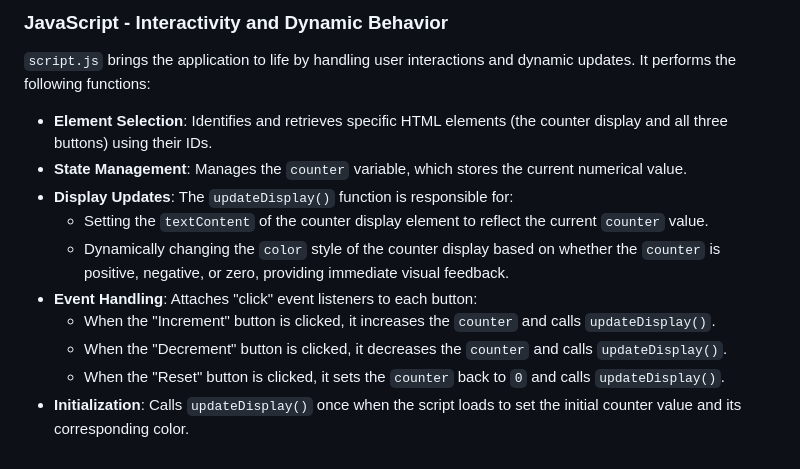
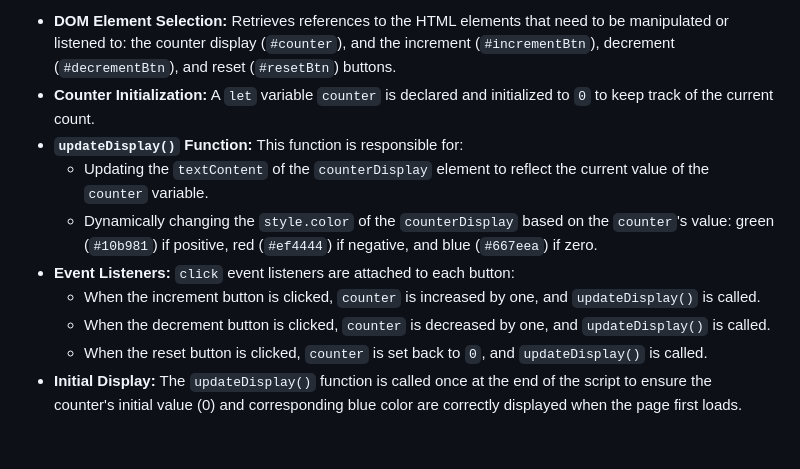
Before and after one commit to 008-HARIHARAPRIYA/Auto-Doc-System-Demo, a Markdown page: README.md, the part around one of its changes. Drawn GitHub-style.

```diff
--- a/README.md
+++ b/README.md
@@ -61,15 +61,11 @@ This project clearly illustrates the distinct roles of the three core web techno
 
-### JavaScript - Interactivity and Dynamic Behavior
-
-`script.js` brings the application to life by handling user interactions and dynamic updates. It performs the following functions:
-
-*   **Element Selection**: Identifies and retrieves specific HTML elements (the counter display and all three buttons) using their IDs.
-*   **State Management**: Manages the `counter` variable, which stores the current numerical value.
-*   **Display Updates**: The `updateDisplay()` function is responsible for:
-    *   Setting the `textContent` of the counter display element to reflect the current `counter` value.
-    *   Dynamically changing the `color` style of the counter display based on whether the `counter` is positive, negative, or zero, providing immediate visual feedback.
-*   **Event Handling**: Attaches "click" event listeners to each button:
-    *   When the "Increment" button is clicked, it increases the `counter` and calls `updateDisplay()`.
-    *   When the "Decrement" button is clicked, it decreases the `counter` and calls `updateDisplay()`.
-    *   When the "Reset" button is clicked, it sets the `counter` back to `0` and calls `updateDisplay()`.
-*   **Initialization**: Calls `updateDisplay()` once when the script loads to set the initial counter value and its corresponding color.
+*   **DOM Element Selection:** Retrieves references to the HTML elements that need to be manipulated or listened to: the counter display (`#counter`), and the increment (`#incrementBtn`), decrement (`#decrementBtn`), and reset (`#resetBtn`) buttons.
+*   **Counter Initialization:** A `let` variable `counter` is declared and initialized to `0` to keep track of the current count.
+*   **`updateDisplay()` Function:** This function is responsible for:
+    *   Updating the `textContent` of the `counterDisplay` element to reflect the current value of the `counter` variable.
+    *   Dynamically changing the `style.color` of the `counterDisplay` based on the `counter`'s value: green (`#10b981`) if positive, red (`#ef4444`) if negative, and blue (`#667eea`) if zero.
+*   **Event Listeners:** `click` event listeners are attached to each button:
+    *   When the increment button is clicked, `counter` is increased by one, and `updateDisplay()` is called.
+    *   When the decrement button is clicked, `counter` is decreased by one, and `updateDisplay()` is called.
+    *   When the reset button is clicked, `counter` is set back to `0`, and `updateDisplay()` is called.
+*   **Initial Display:** The `updateDisplay()` function is called once at the end of the script to ensure the counter's initial value (0) and corresponding blue color are correctly displayed when the page first loads.
```
Also changed, not shown: other parts of README.md (+43 -43 lines).
